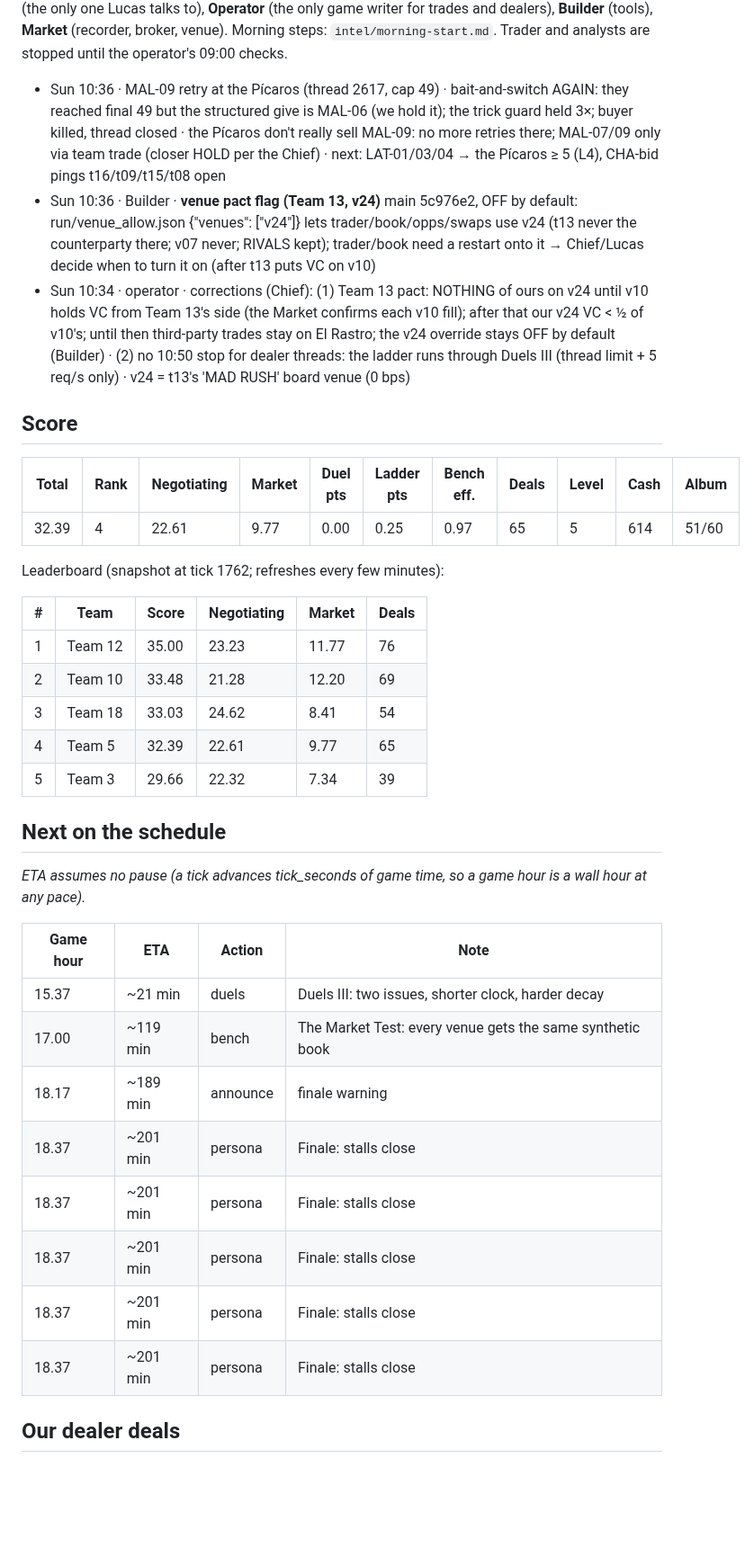
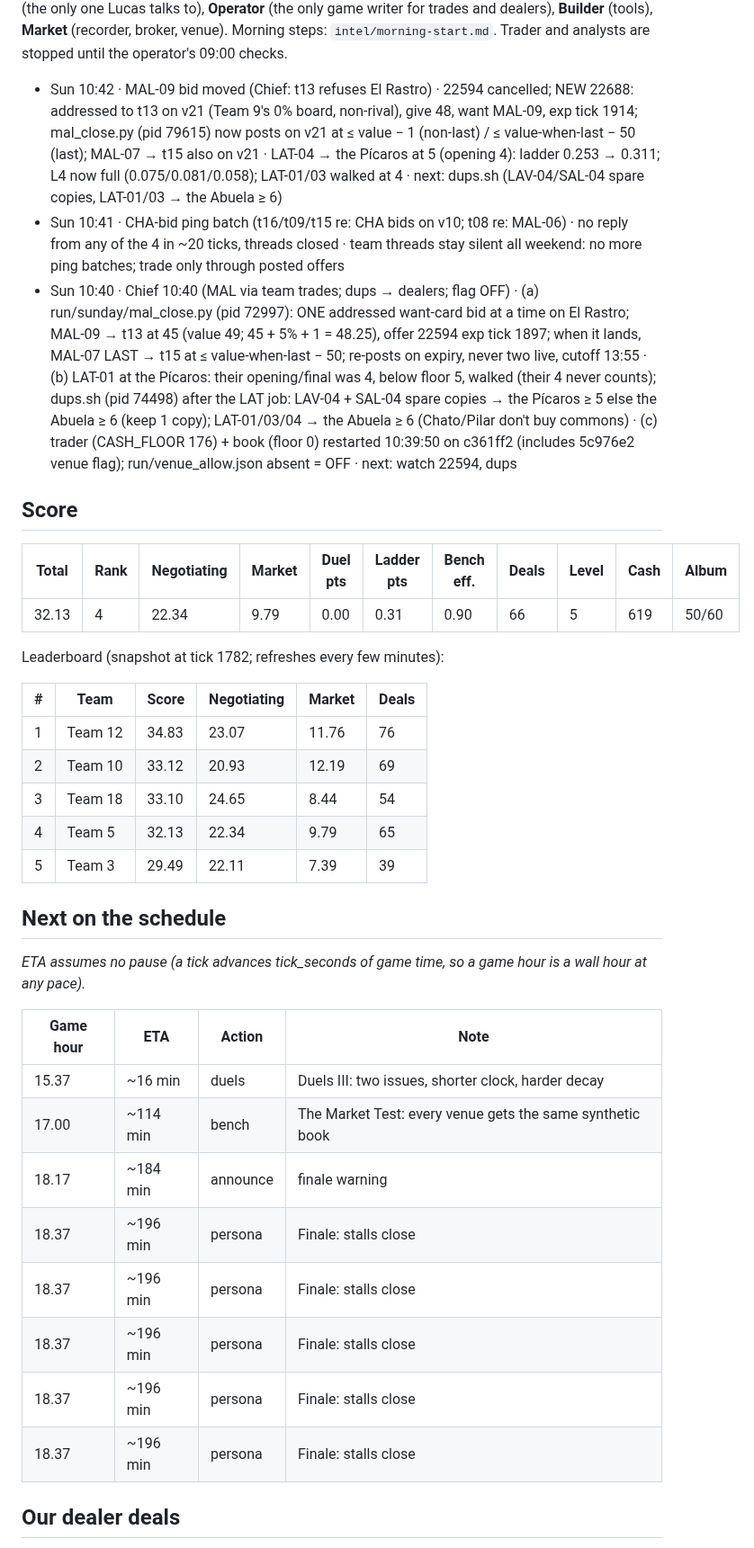
Before and after one commit to alxvar/claude-hackathon-team-5, a Markdown page: STATUS.md, the part around one of its changes. Shown at 90% size. GitHub-like rendering; blank space fills up the shorter version.

Commit message:
status: 10:43

```diff
--- a/STATUS.md
+++ b/STATUS.md
@@ -17,25 +17,25 @@ _From `team/<name>.md`; each person writes only their own file._
   - Sat 13:28 · judges: **showcase dashboard brief** `judges/dashboard-brief.md` (for the Figma design + build): one page, 8 sections (hero, race, why we moved, Duels I, architecture, learning loop, what we measured, cost), components, rules (sources and [V]/[L] on every number, no room prices), build as `/show` on the dashboard, read-only, no extra game requests · now #5 (28.15); Duels I done for us: 30/34 deals, 478.9 of 591 P, 112 P lost to rounds; field 226/299 · Figma isn't connected in my Claude Code yet → next: connect Figma in claude.ai, new session designs from the brief
 
 **Lucas** — Sun: CHA page COMPLETE (+50). RET-11 kept (t13 asks lapsed); MAL decision ≈ 12:00 (Chief); Duels III ≈ 11:00 (duelist stopped on Aleks's machine at 09:46: Chief alerted). (Sat history:) Saturday: follow `intel/saturday-plan.md` (verified Fri night by 10 analyses, 4 verifiers, a pre-mortem and a fact-check). Four sessions on Lucas's machine (`intel/saturday-sessions.md`): **Chief of staff** (the only one Lucas talks to), **Operator** (the only game writer for trades and dealers), **Builder** (tools), **Market** (recorder, broker, venue). Morning steps: `intel/morning-start.md`. Trader and analysts are stopped until the operator's 09:00 checks.
-  - Sun 10:36 · MAL-09 retry at the Pícaros (thread 2617, cap 49) · bait-and-switch AGAIN: they reached final 49 but the structured give is MAL-06 (we hold it); the trick guard held 3×; buyer killed, thread closed · the Pícaros don't really sell MAL-09: no more retries there; MAL-07/09 only via team trade (closer HOLD per the Chief) · next: LAT-01/03/04 → the Pícaros ≥ 5 (L4), CHA-bid pings t16/t09/t15/t08 open
-  - Sun 10:36 · Builder · **venue pact flag (Team 13, v24)** main 5c976e2, OFF by default: run/venue_allow.json {"venues": ["v24"]} lets trader/book/opps/swaps use v24 (t13 never the counterparty there; v07 never; RIVALS kept); trader/book need a restart onto it → Chief/Lucas decide when to turn it on (after t13 puts VC on v10)
-  - Sun 10:34 · operator · corrections (Chief): (1) Team 13 pact: NOTHING of ours on v24 until v10 holds VC from Team 13's side (the Market confirms each v10 fill); after that our v24 VC < ½ of v10's; until then third-party trades stay on El Rastro; the v24 override stays OFF by default (Builder) · (2) no 10:50 stop for dealer threads: the ladder runs through Duels III (thread limit + 5 req/s only) · v24 = t13's 'MAD RUSH' board venue (0 bps)
+  - Sun 10:42 · MAL-09 bid moved (Chief: t13 refuses El Rastro) · 22594 cancelled; NEW 22688: addressed to t13 on v21 (Team 9's 0% board, non-rival), give 48, want MAL-09, exp tick 1914; mal_close.py (pid 79615) now posts on v21 at ≤ value − 1 (non-last) / ≤ value-when-last − 50 (last); MAL-07 → t15 also on v21 · LAT-04 → the Pícaros at 5 (opening 4): ladder 0.253 → 0.311; L4 now full (0.075/0.081/0.058); LAT-01/03 walked at 4 · next: dups.sh (LAV-04/SAL-04 spare copies, LAT-01/03 → the Abuela ≥ 6)
+  - Sun 10:41 · CHA-bid ping batch (t16/t09/t15 re: CHA bids on v10; t08 re: MAL-06) · no reply from any of the 4 in ~20 ticks, threads closed · team threads stay silent all weekend: no more ping batches; trade only through posted offers
+  - Sun 10:40 · Chief 10:40 (MAL via team trades; dups → dealers; flag OFF) · (a) run/sunday/mal_close.py (pid 72997): ONE addressed want-card bid at a time on El Rastro; MAL-09 → t13 at 45 (value 49; 45 + 5% + 1 = 48.25), offer 22594 exp tick 1897; when it lands, MAL-07 LAST → t15 at ≤ value-when-last − 50; re-posts on expiry, never two live, cutoff 13:55 · (b) LAT-01 at the Pícaros: their opening/final was 4, below floor 5, walked (their 4 never counts); dups.sh (pid 74498) after the LAT job: LAV-04 + SAL-04 spare copies → the Pícaros ≥ 5 else the Abuela ≥ 6 (keep 1 copy); LAT-01/03/04 → the Abuela ≥ 6 (Chato/Pilar don't buy commons) · (c) trader (CASH_FLOOR 176) + book (floor 0) restarted 10:39:50 on c361ff2 (includes 5c976e2 venue flag); run/venue_allow.json absent = OFF · next: watch 22594, dups
 
 ## Score
 
 | Total | Rank | Negotiating | Market | Duel pts | Ladder pts | Bench eff. | Deals | Level | Cash | Album |
 |---|---|---|---|---|---|---|---|---|---|---|
-| 32.39 | 4 | 22.61 | 9.77 | 0.00 | 0.25 | 0.97 | 65 | 5 | 614 | 51/60 |
+| 32.13 | 4 | 22.34 | 9.79 | 0.00 | 0.31 | 0.90 | 66 | 5 | 619 | 50/60 |
 
-Leaderboard (snapshot at tick 1762; refreshes every few minutes):
+Leaderboard (snapshot at tick 1782; refreshes every few minutes):
 
 | # | Team | Score | Negotiating | Market | Deals |
 |---|---|---|---|---|---|
-| 1 | Team 12 | 35.00 | 23.23 | 11.77 | 76 |
-| 2 | Team 10 | 33.48 | 21.28 | 12.20 | 69 |
-| 3 | Team 18 | 33.03 | 24.62 | 8.41 | 54 |
-| 4 | Team 5 | 32.39 | 22.61 | 9.77 | 65 |
-| 5 | Team 3 | 29.66 | 22.32 | 7.34 | 39 |
+| 1 | Team 12 | 34.83 | 23.07 | 11.76 | 76 |
+| 2 | Team 10 | 33.12 | 20.93 | 12.19 | 69 |
+| 3 | Team 18 | 33.10 | 24.65 | 8.44 | 54 |
+| 4 | Team 5 | 32.13 | 22.34 | 9.79 | 65 |
+| 5 | Team 3 | 29.49 | 22.11 | 7.39 | 39 |
 
 ## Next on the schedule
 
@@ -43,14 +43,14 @@ _ETA assumes no pause (a tick advances tick_seconds of game time, so a game hour
 
 | Game hour | ETA | Action | Note |
 |---|---|---|---|
-| 15.37 | ~21 min | duels | Duels III: two issues, shorter clock, harder decay |
-| 17.00 | ~119 min | bench | The Market Test: every venue gets the same synthetic book |
-| 18.17 | ~189 min | announce | finale warning |
-| 18.37 | ~201 min | persona | Finale: stalls close |
-| 18.37 | ~201 min | persona | Finale: stalls close |
-| 18.37 | ~201 min | persona | Finale: stalls close |
-| 18.37 | ~201 min | persona | Finale: stalls close |
-| 18.37 | ~201 min | persona | Finale: stalls close |
+| 15.37 | ~16 min | duels | Duels III: two issues, shorter clock, harder decay |
+| 17.00 | ~114 min | bench | The Market Test: every venue gets the same synthetic book |
+| 18.17 | ~184 min | announce | finale warning |
+| 18.37 | ~196 min | persona | Finale: stalls close |
+| 18.37 | ~196 min | persona | Finale: stalls close |
+| 18.37 | ~196 min | persona | Finale: stalls close |
+| 18.37 | ~196 min | persona | Finale: stalls close |
+| 18.37 | ~196 min | persona | Finale: stalls close |
 
 ## Our dealer deals
 
```
Also changed, not shown: other parts of STATUS.md (+4 -3 lines).
